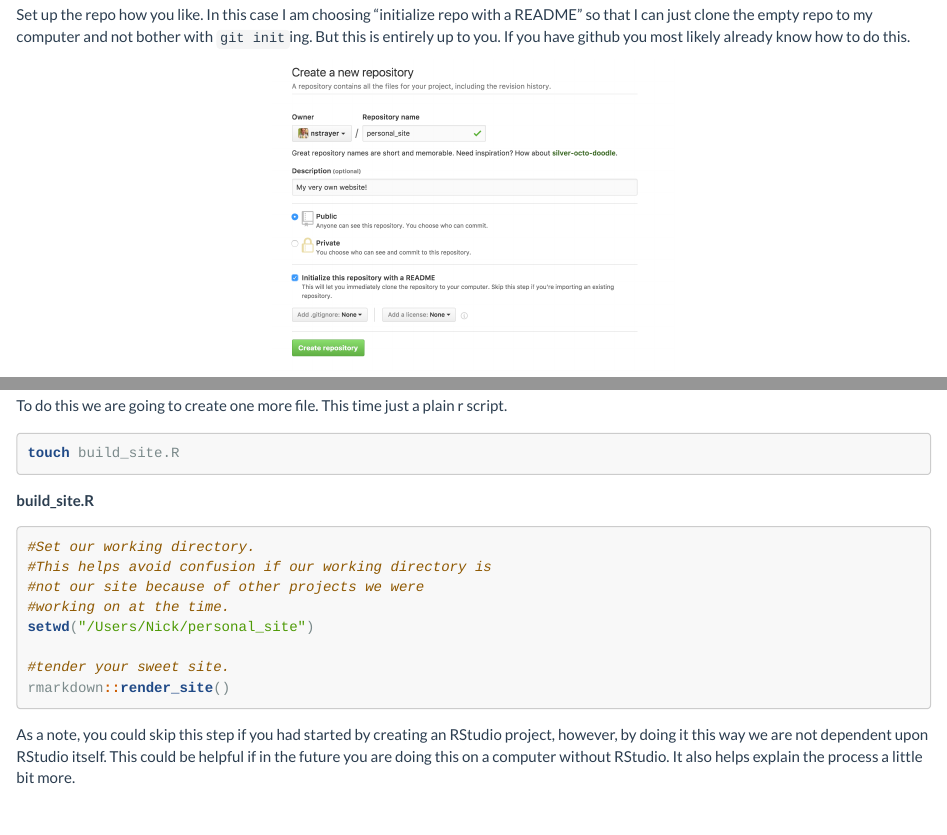
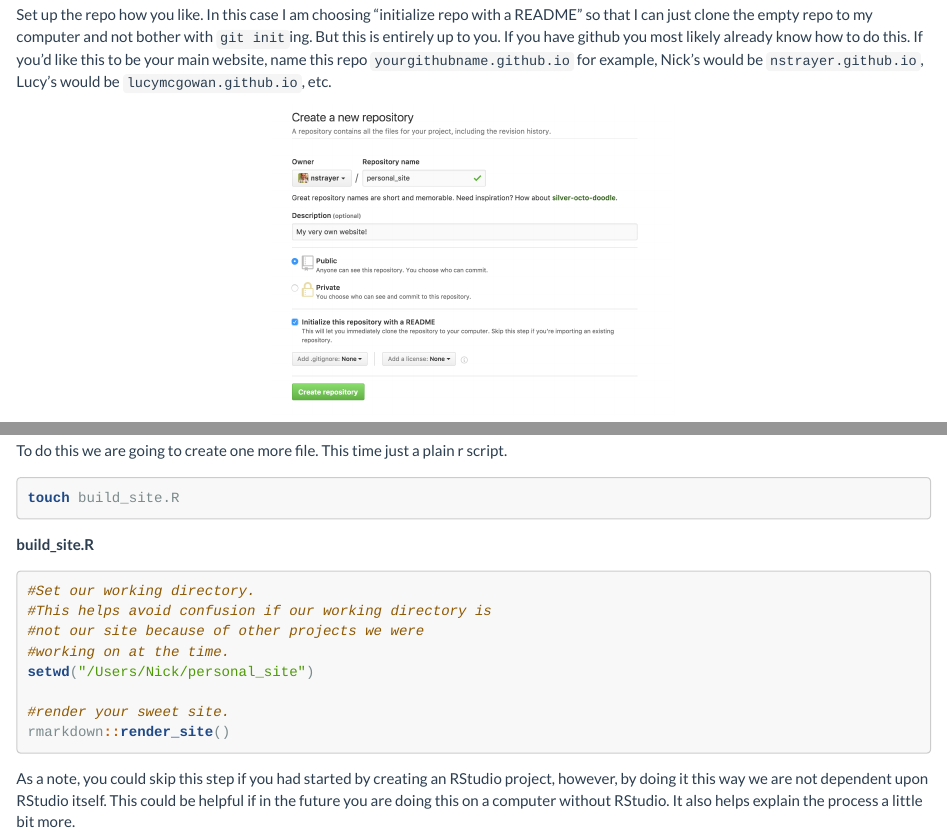
Before and after one commit to YafeiXu/RMarkdown_Sites_tutorial, an R Markdown document (index.Rmd): the page in a window 1100 px wide, from 1150 px down, and a second part further down, joined at a grey line. Rendered offline with R 4.5, knitr and Pandoc, with nearby package versions.

Commit message:
update picture & fix spelling

````diff
--- a/index.Rmd
+++ b/index.Rmd
@@ -53,7 +53,7 @@ Click the plus icon in the upper right corner of your github page and select `Ne
 
 ![](create_repo.png)
 
-Set up the repo how you like. In this case I am choosing "initialize repo with a README" so that I can just clone the empty repo to my computer and not bother with `git init`ing. But this is entirely up to you. If you have github you most likely already know how to do this.
+Set up the repo how you like. In this case I am choosing "initialize repo with a README" so that I can just clone the empty repo to my computer and not bother with `git init`ing. But this is entirely up to you. If you have github you most likely already know how to do this. If you'd like this to be your main website, name this repo `yourgithubname.github.io` for example, Nick's would be `nstrayer.github.io`, Lucy's would be `lucymcgowan.github.io`, etc.
 
 ![](repo_info.png)
 
@@ -161,7 +161,7 @@ __build_site.R__
 #working on at the time.
 setwd("/Users/Nick/personal_site")
 
-#tender your sweet site.
+#render your sweet site.
 rmarkdown::render_site()
 ```
 
````
Also changed, not shown: docs_folder.png (deleted), master.png (added), index.Rmd (2 more changed lines).
